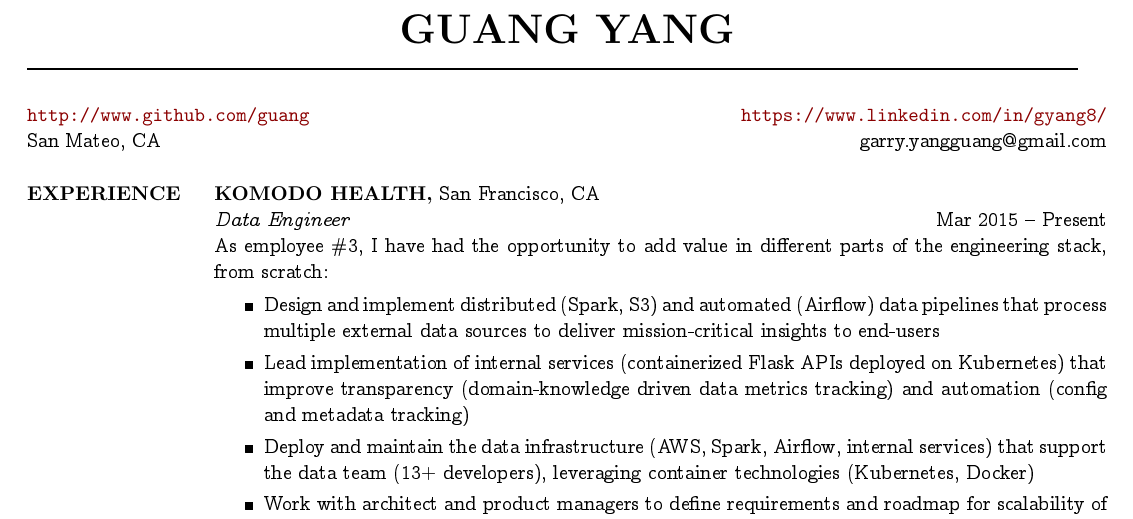
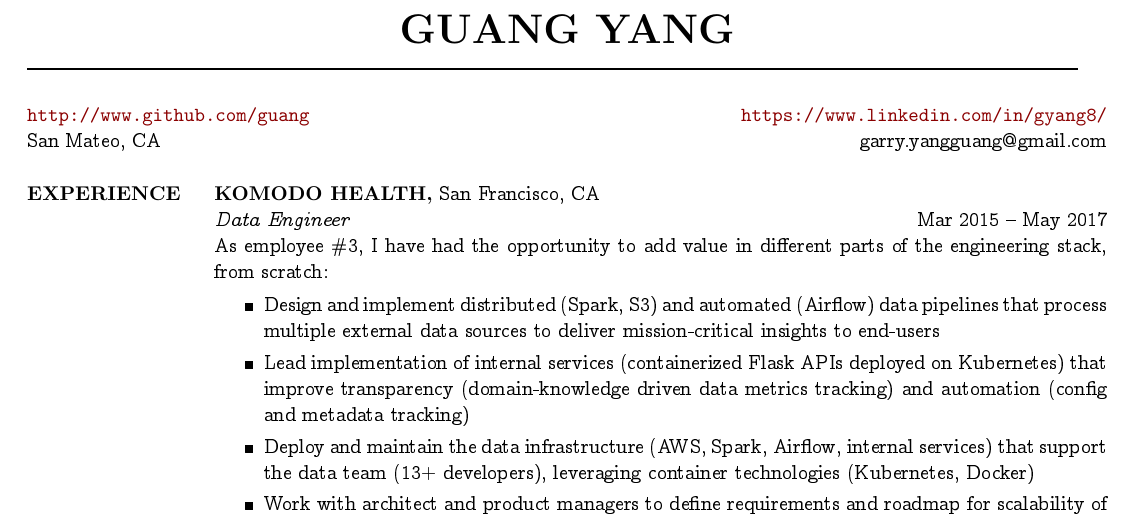
Before and after one commit to guang/resume, a LaTeX CV (yang_resume.tex): part of the page, cut so that both start at the same text. Compiled offline with pdfLaTeX.

Commit message:
Update end date for KH

```diff
--- a/yang_resume.tex
+++ b/yang_resume.tex
@@ -36,7 +36,7 @@
 
 {\bf KOMODO HEALTH,} San Francisco, CA \\
 {\em Data Engineer} \hfill
-Mar 2015 -- Present \\
+Mar 2015 -- May 2017 \\
 As employee \#3, I have had the opportunity to add value in different parts of the engineering stack, from scratch: \\                                          \vspace{-4mm}
 
 \begin{itemize}                                         \itemsep1pt %\small
```
Also changed, not shown: yang_resume.pdf, yang_resume.tex (16 more changed lines).
